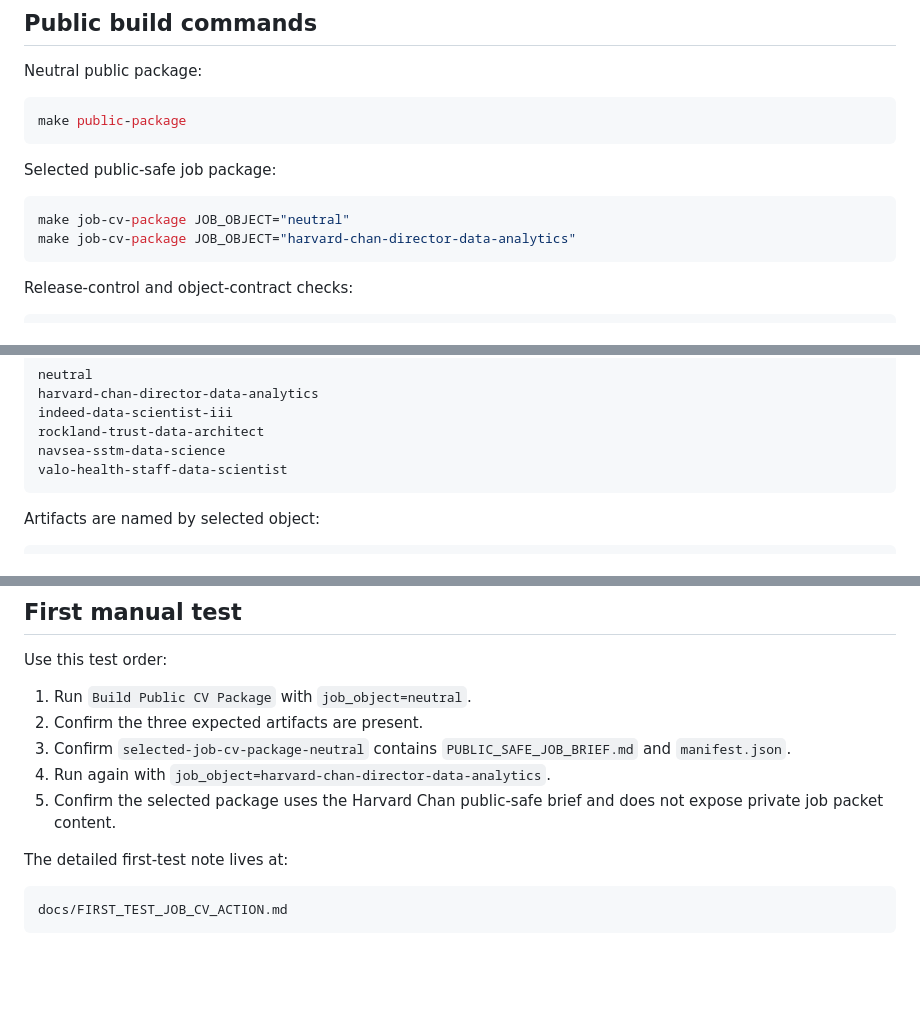
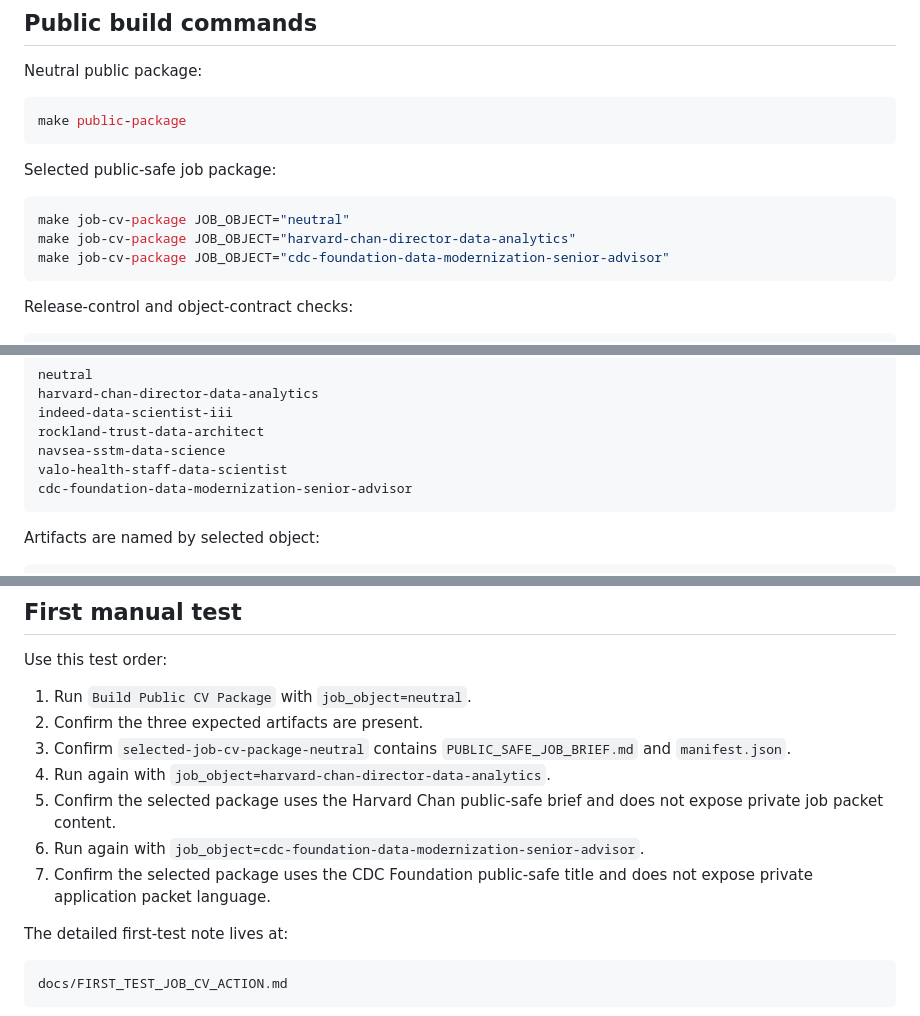
Before and after one commit to pskeffington/CV-Public-Facing, a Markdown page: docs/LIVING_CV_ACTIONS.md, 3 parts joined by grey strips. Rendered like a GitHub page; blank space fills up the shorter version.

Commit message:
Update actions guide for CDC Foundation job object

````diff
--- a/docs/LIVING_CV_ACTIONS.md
+++ b/docs/LIVING_CV_ACTIONS.md
@@ -81,6 +81,7 @@ Selected public-safe job package:
 ```bash
 make job-cv-package JOB_OBJECT="neutral"
 make job-cv-package JOB_OBJECT="harvard-chan-director-data-analytics"
+make job-cv-package JOB_OBJECT="cdc-foundation-data-modernization-senior-advisor"
 ```
 
 Release-control and object-contract checks:
@@ -114,6 +115,7 @@ indeed-data-scientist-iii
 rockland-trust-data-architect
 navsea-sstm-data-science
 valo-health-staff-data-scientist
+cdc-foundation-data-modernization-senior-advisor
 ```
 
 Artifacts are named by selected object:
@@ -133,6 +135,8 @@ Use this test order:
 3. Confirm `selected-job-cv-package-neutral` contains `PUBLIC_SAFE_JOB_BRIEF.md` and `manifest.json`.
 4. Run again with `job_object=harvard-chan-director-data-analytics`.
 5. Confirm the selected package uses the Harvard Chan public-safe brief and does not expose private job packet content.
+6. Run again with `job_object=cdc-foundation-data-modernization-senior-advisor`.
+7. Confirm the selected package uses the CDC Foundation public-safe title and does not expose private application packet language.
 
 The detailed first-test note lives at:
 
````
Also changed, not shown: other parts of docs/LIVING_CV_ACTIONS.md (+1 -0 lines).
